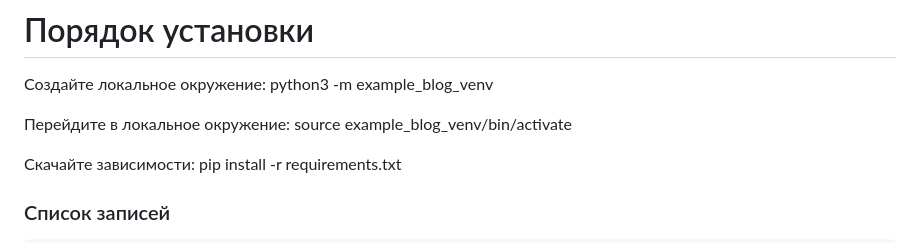
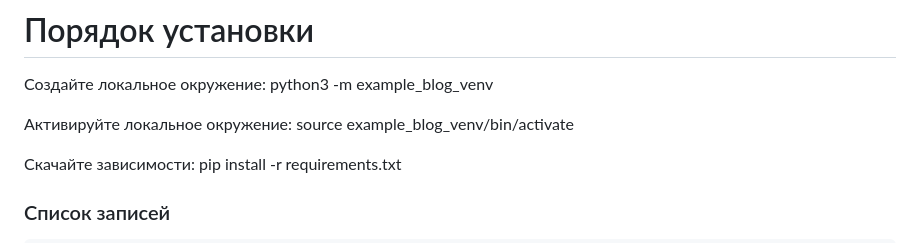
Before and after one commit to b15eecdd-94d1-493a-af46-d07a236a767a/OfflineChronicle, a Markdown page: README.md, the part around the change. Rendered like a GitHub page.

```diff
--- a/README.md
+++ b/README.md
@@ -4,7 +4,7 @@ OfflineScriptorium создан для работы на 127.0.0.1, автор
 # Порядок установки
 Создайте локальное окружение: python3 -m example_blog_venv
 
-Перейдите в локальное окружение: source example_blog_venv/bin/activate
+Активируйте локальное окружение: source example_blog_venv/bin/activate
 
 Скачайте зависимости: pip install -r requirements.txt
 
```
